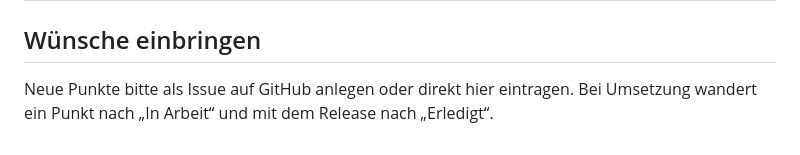
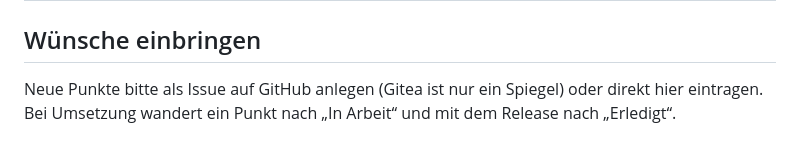
Before and after one commit to florianwilde/netmover, a Markdown page: ROADMAP.md, the part around the change. GitHub-like rendering.

```diff
--- a/ROADMAP.md
+++ b/ROADMAP.md
@@ -57,5 +57,5 @@ nicht vertrauenswürdige Netze.
 
 ## Wünsche einbringen
 
-Neue Punkte bitte als Issue auf GitHub anlegen oder direkt hier eintragen. Bei
+Neue Punkte bitte als Issue auf GitHub anlegen (Gitea ist nur ein Spiegel) oder direkt hier eintragen. Bei
 Umsetzung wandert ein Punkt nach „In Arbeit“ und mit dem Release nach „Erledigt“.
```
Also changed, not shown: CHANGELOG.md (+6 -0 lines), README.md (+42 -5 lines).
